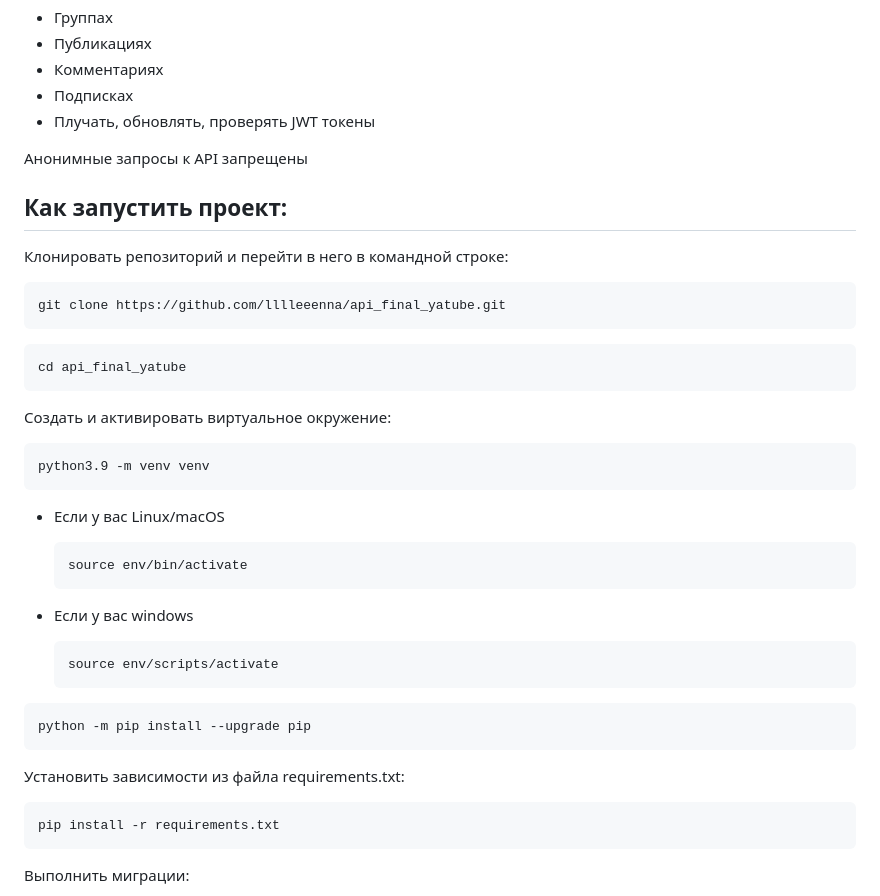
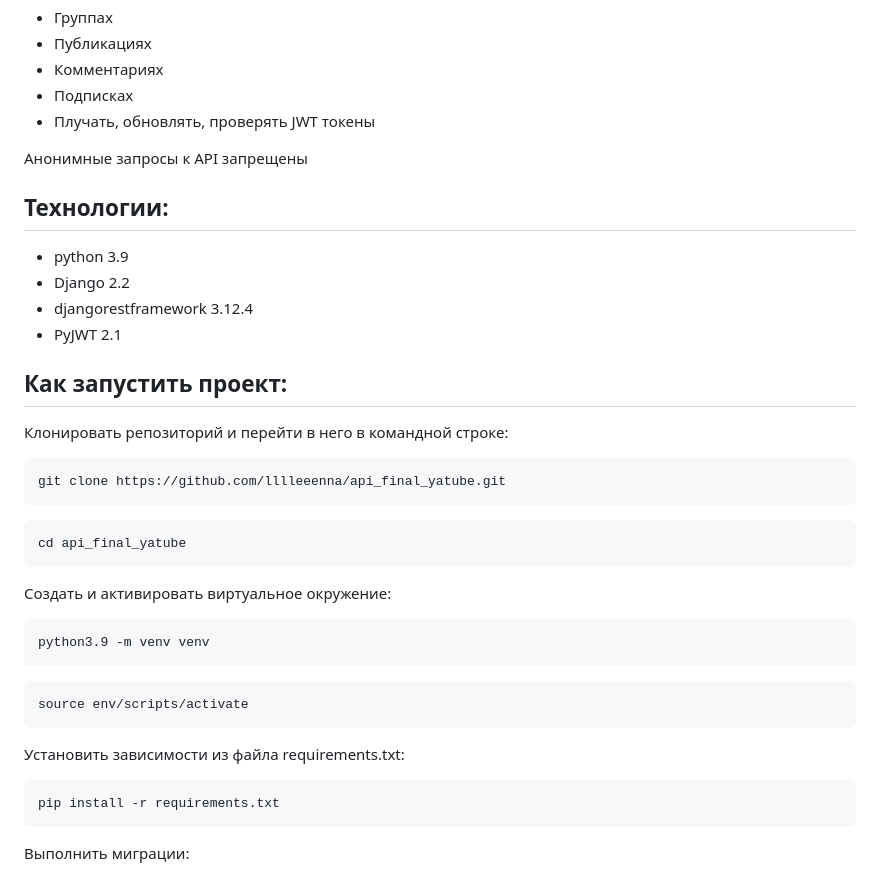
Before and after one commit to lllleeenna/api_final_yatube, a Markdown page: README.md, the part around the change. GitHub-like rendering.

Commit message:
Дополнен файл readmi

````diff
--- a/README.md
+++ b/README.md
@@ -8,6 +8,11 @@
 
 Анонимные запросы к API запрещены
 
+## Технологии:
+- python 3.9
+- Django 2.2
+- djangorestframework 3.12.4
+- PyJWT 2.1
 ## Как запустить проект:
 
 Клонировать репозиторий и перейти в него в командной строке:
@@ -26,24 +31,11 @@ Cоздать и активировать виртуальное окружен
 python3.9 -m venv venv
 ```
 
-* Если у вас Linux/macOS
-
-    ```
-    source env/bin/activate
-    ```
-
-* Если у вас windows
-
-    ```
-    source env/scripts/activate
-    ```
-
 ```
-python -m pip install --upgrade pip
+source env/scripts/activate
 ```
 
 Установить зависимости из файла requirements.txt:
-
 ```
 pip install -r requirements.txt
 ```
````
